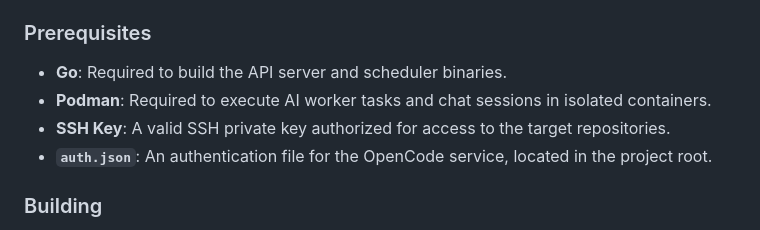
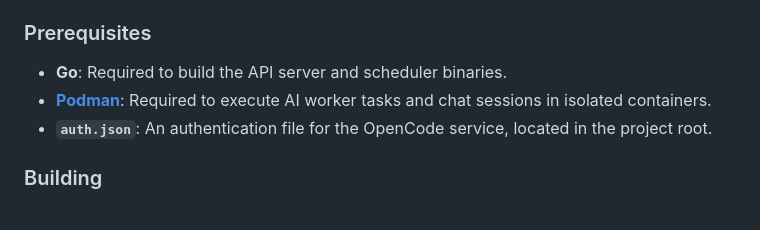
Before and after one commit to jefflunt/overdrive, a Markdown page: README.md, the part around the change. GitHub-like rendering.

Commit message:
podman link

```diff
--- a/README.md
+++ b/README.md
@@ -7,8 +7,7 @@
 ### Prerequisites
 
 - **Go**: Required to build the API server and scheduler binaries.
-- **Podman**: Required to execute AI worker tasks and chat sessions in isolated containers.
-- **SSH Key**: A valid SSH private key authorized for access to the target repositories.
+- **[Podman](https://podman-desktop.io/)**: Required to execute AI worker tasks and chat sessions in isolated containers.
 - **`auth.json`**: An authentication file for the OpenCode service, located in the project root.
 
 ### Building
```
